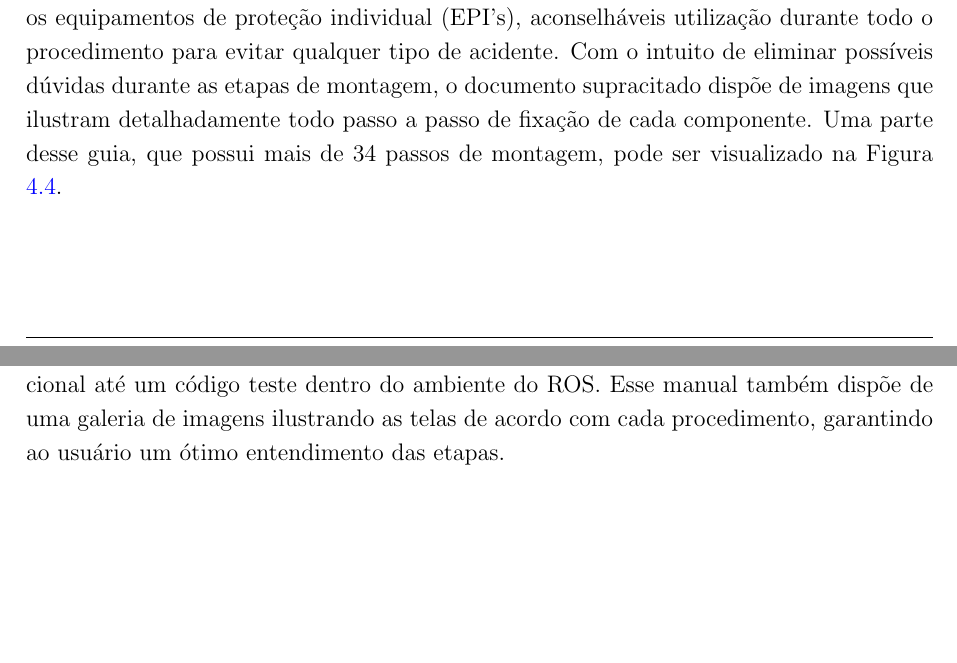
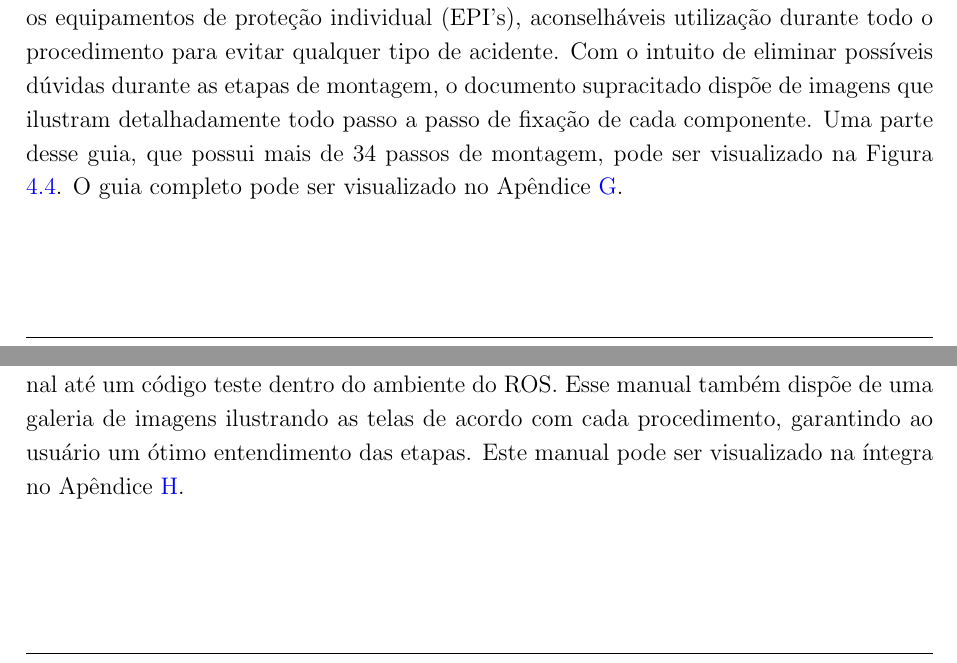
Before and after one commit to Brazilian-Institute-of-Robotics/doogie_documentation, a LaTeX thesis (tprax_doc_tex.tex, which reads Chapters/ChapterFour.tex): two parts of pages 67 and 68 of 95 before the commit and two parts of pages 67 and 68 of 109 after it, joined at a grey line, cut so that both start at the same text, the shorter picture padded with empty space. Compiled offline with pdfLaTeX.

Commit message:
Referencia apêndices de guia de monstagem e instalação

```diff
--- a/Chapters/ChapterFour.tex
+++ b/Chapters/ChapterFour.tex
@@ -36,7 +36,7 @@ Sabendo sobre a funcionalidades dos componentes da placa superior, podemos obser
 	\source{Própria Autoria}
 \end{figure}
 
-Visando auxiliar os usuários, o protótipo dispõe de dois guias: um guia de montagem das placas e um guia de configuração de software. O guia de montagem das placas está disponível no site GitHub para acesso por qualquer usuário. Esse guia foi criado para proporcionar ao usuário uma experiência didática com relação à parte de hardware do Doogie e apresenta uma sequência de passos para fixação dos componentes eletrônicos, assim como algumas dicas, que tem por objetivo garantir mais facilidade no decorrer do processo de montagem. Nesse documento também são listados os requisitos físicos necessários para montagem do robô, bem como, ferramentas utilizadas, componentes eletrônicos e os equipamentos de proteção individual (EPI’s), aconselháveis utilização durante todo o procedimento para evitar qualquer tipo de acidente. Com o intuito de eliminar possíveis dúvidas durante as etapas de montagem, o documento supracitado dispõe de imagens que ilustram detalhadamente todo passo a passo de fixação de cada componente. Uma parte desse guia, que possui mais de 34 passos de montagem,  pode ser visualizado na Figura \ref{fig:guia_hardware_setup}.
+Visando auxiliar os usuários, o protótipo dispõe de dois guias: um guia de montagem das placas e um guia de configuração de software. O guia de montagem das placas está disponível no site GitHub para acesso por qualquer usuário. Esse guia foi criado para proporcionar ao usuário uma experiência didática com relação à parte de hardware do Doogie e apresenta uma sequência de passos para fixação dos componentes eletrônicos, assim como algumas dicas, que tem por objetivo garantir mais facilidade no decorrer do processo de montagem. Nesse documento também são listados os requisitos físicos necessários para montagem do robô, bem como, ferramentas utilizadas, componentes eletrônicos e os equipamentos de proteção individual (EPI’s), aconselháveis utilização durante todo o procedimento para evitar qualquer tipo de acidente. Com o intuito de eliminar possíveis dúvidas durante as etapas de montagem, o documento supracitado dispõe de imagens que ilustram detalhadamente todo passo a passo de fixação de cada componente. Uma parte desse guia, que possui mais de 34 passos de montagem,  pode ser visualizado na Figura \ref{fig:guia_hardware_setup}. O guia completo pode ser visualizado no Apêndice \ref{apend:doogie_hardware_setup}.
 
 \begin{figure}[H]
 	\centering
@@ -47,7 +47,7 @@ Visando auxiliar os usuários, o protótipo dispõe de dois guias: um guia de mo
 	\source{Própria Autoria}
 \end{figure}
 
-De maneira análoga ao guia de montagem das placas, o guia de configuração de software também está disponível no GitHub, conforme ilustrado pela Figura \ref{fig:guia_software_setup}. O manual de configuração de software informa sobre os requisitos físicos necessário para iniciar as configurações e apresenta uma lista com as instruções sobre instalação e resolução de dependência de todos os softwares necessários para o funcionamento do Doogie, que varia desde a preparação da unidade de armazenamento em que é instalado o sistema operacional até um código teste dentro do ambiente do ROS. Esse manual também dispõe de uma galeria de imagens ilustrando as telas de acordo com cada procedimento, garantindo ao usuário um ótimo entendimento das etapas.
+De maneira análoga ao guia de montagem das placas, o guia de configuração de software também está disponível no GitHub, conforme ilustrado pela Figura \ref{fig:guia_software_setup}. O manual de configuração de software informa sobre os requisitos físicos necessário para iniciar as configurações e apresenta uma lista com as instruções sobre instalação e resolução de dependência de todos os softwares necessários para o funcionamento do Doogie, que varia desde a preparação da unidade de armazenamento em que é instalado o sistema operacional até um código teste dentro do ambiente do ROS. Esse manual também dispõe de uma galeria de imagens ilustrando as telas de acordo com cada procedimento, garantindo ao usuário um ótimo entendimento das etapas. Este manual pode ser visualizado na íntegra no Apêndice \ref{apend:doogie_software_setup}.
 
 \begin{figure}[H]
 	\centering
```
Also changed, not shown: Appendices/doogie_hardware_setup.tex (+1 -1 lines), tprax_doc_tex.tex (+2 -0 lines).
